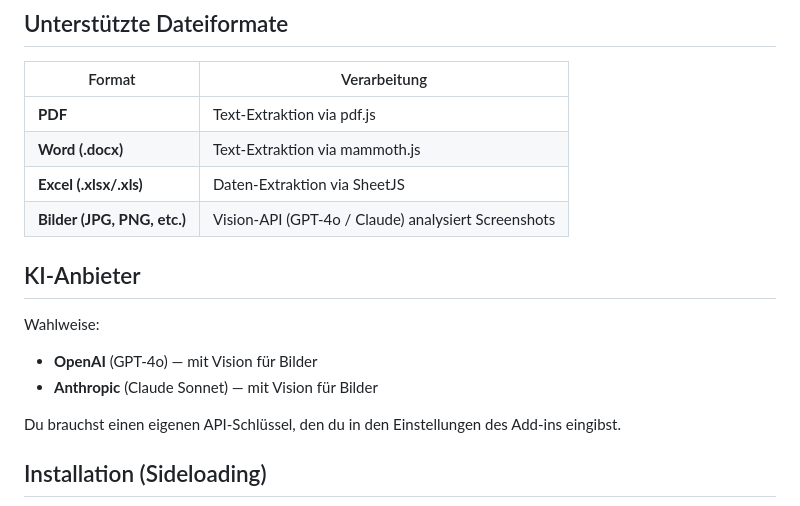
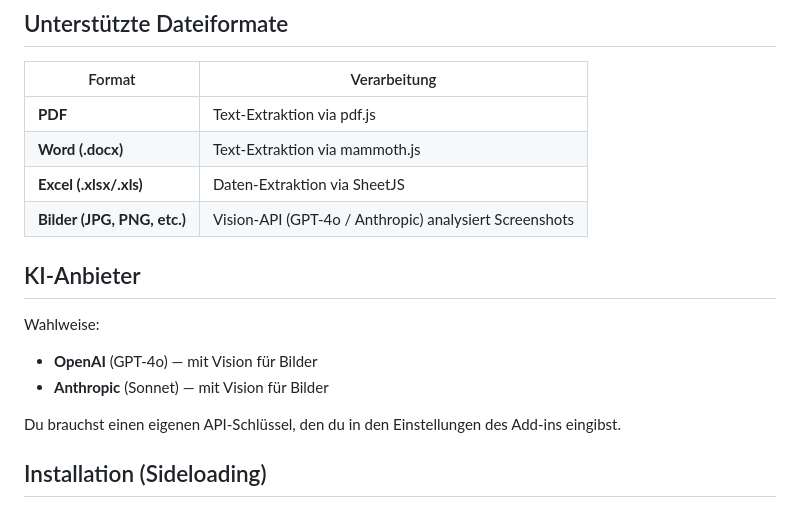
Before and after one commit to Klotzkette/smart-excel-import, a Markdown page: README.md, the part around the change. GitHub-like rendering.

Commit message:
Remove Claude mentions from README

```diff
--- a/README.md
+++ b/README.md
@@ -21,13 +21,13 @@ Statt toter Zahlen aus PDFs oder Screenshots erzeugt Smart Excel Import **lebend
 | **PDF** | Text-Extraktion via pdf.js |
 | **Word (.docx)** | Text-Extraktion via mammoth.js |
 | **Excel (.xlsx/.xls)** | Daten-Extraktion via SheetJS |
-| **Bilder (JPG, PNG, etc.)** | Vision-API (GPT-4o / Claude) analysiert Screenshots |
+| **Bilder (JPG, PNG, etc.)** | Vision-API (GPT-4o / Anthropic) analysiert Screenshots |
 
 ## KI-Anbieter
 
 Wahlweise:
 - **OpenAI** (GPT-4o) — mit Vision für Bilder
-- **Anthropic** (Claude Sonnet) — mit Vision für Bilder
+- **Anthropic** (Sonnet) — mit Vision für Bilder
 
 Du brauchst einen eigenen API-Schlüssel, den du in den Einstellungen des Add-ins eingibst.
 
```
